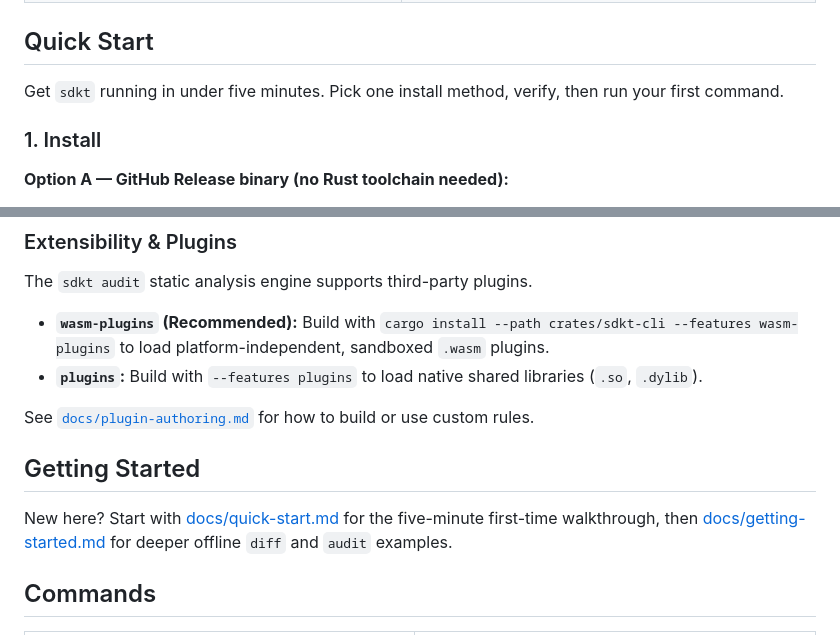
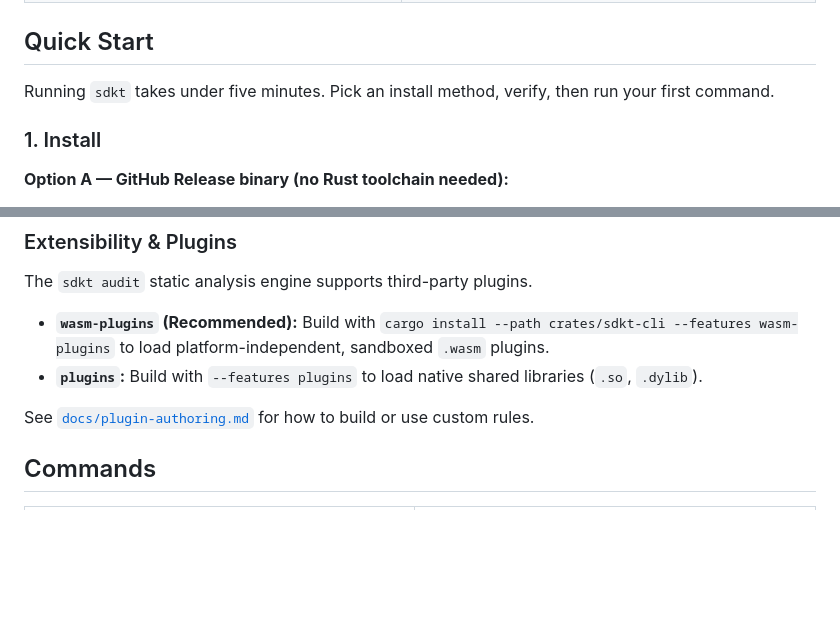
Before and after one commit to SaboLabs/soroban-devkit, a Markdown page: README.md, 2 parts joined by grey strips. GitHub-like rendering; blank space fills up the shorter version.

```diff
--- a/README.md
+++ b/README.md
@@ -41,8 +41,8 @@ Most commands are **offline**; only on-chain reads (`inspect`, `storage`, `tx`,
 
 ## Quick Start
 
-Get `sdkt` running in under five minutes. Pick one install method, verify,
-then run your first command.
+Running `sdkt` takes under five minutes. Pick an install method, verify, then
+run your first command.
 
 ### 1. Install
 
@@ -111,13 +134,6 @@ The `sdkt audit` static analysis engine supports third-party plugins.
 - **`plugins`:** Build with `--features plugins` to load native shared libraries (`.so`, `.dylib`).
 
 See [`docs/plugin-authoring.md`](docs/plugin-authoring.md) for how to build or use custom rules.
-
-## Getting Started
-
-New here? Start with [docs/quick-start.md](docs/quick-start.md) for the
-five-minute first-time walkthrough, then
-[docs/getting-started.md](docs/getting-started.md) for deeper offline `diff`
-and `audit` examples.
 
 ## Commands
 
```
Also changed, not shown: other parts of README.md (+44 -15 lines).
